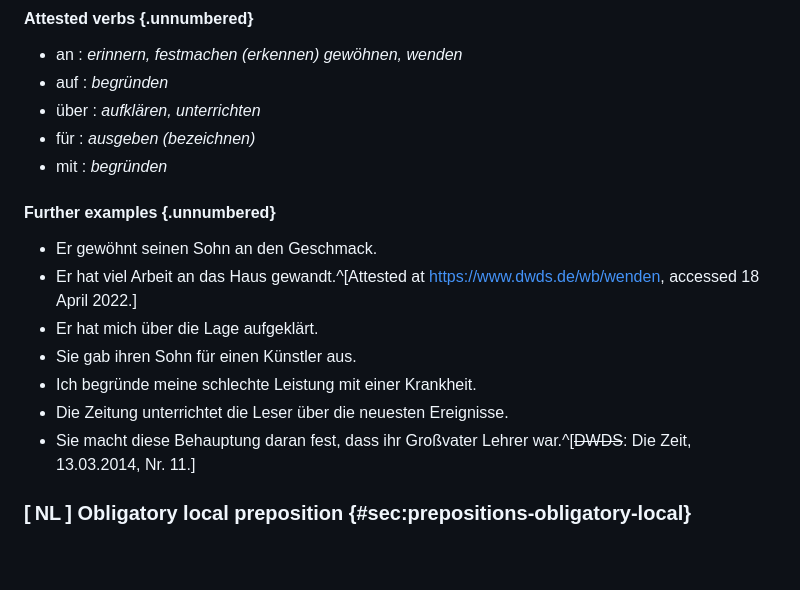
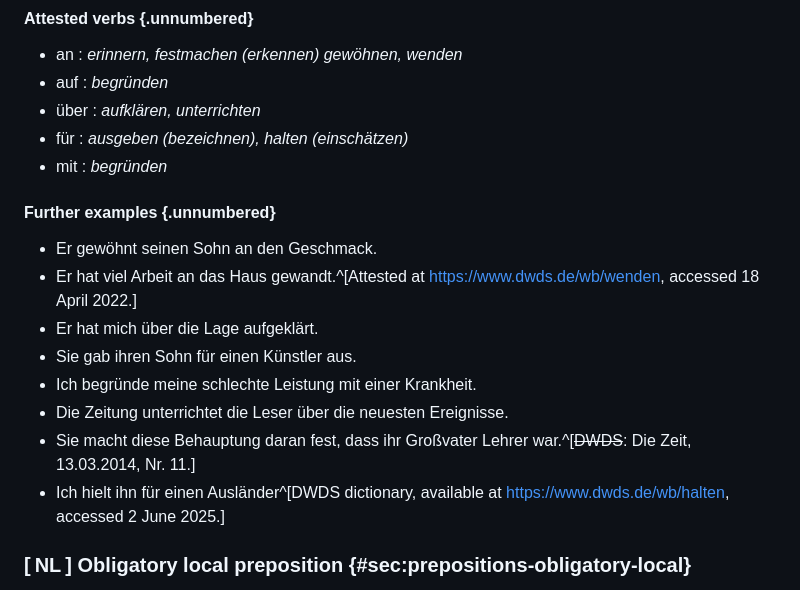
Before and after one commit to cysouw/diathesis, a Markdown page: text/c06_prepositions.md, the part around the change. Drawn GitHub-style; blank space fills up the shorter version.

```diff
--- a/text/c06_prepositions.md
+++ b/text/c06_prepositions.md
@@ -363,7 +363,7 @@ Some verbs, like *erinnern* 'to remind' [@next], combine a governed preposition
 - an   : *erinnern, festmachen (erkennen) gewöhnen, wenden*
 - auf  : *begründen*
 - über : *aufklären, unterrichten*
-- für  : *ausgeben (bezeichnen)*
+- für  : *ausgeben (bezeichnen), halten (einschätzen)*
 - mit  : *begründen*
 
 #### Further examples {.unnumbered}
@@ -375,6 +375,7 @@ Some verbs, like *erinnern* 'to remind' [@next], combine a governed preposition
 - Ich begründe meine schlechte Leistung mit einer Krankheit.
 - Die Zeitung unterrichtet die Leser über die neuesten Ereignisse.
 - Sie macht diese Behauptung daran fest, dass ihr Großvater Lehrer war.^[~~DWDS~~: Die Zeit, 13.03.2014, Nr. 11.]
+- Ich hielt ihn für einen Ausländer^[DWDS dictionary, available at <https://www.dwds.de/wb/halten>, accessed 2 June 2025.]
 
 ### [ NL ] Obligatory local preposition {#sec:prepositions-obligatory-local}
 
```
Also changed, not shown: text/c07_reflexive.md (+2 -1 lines).
